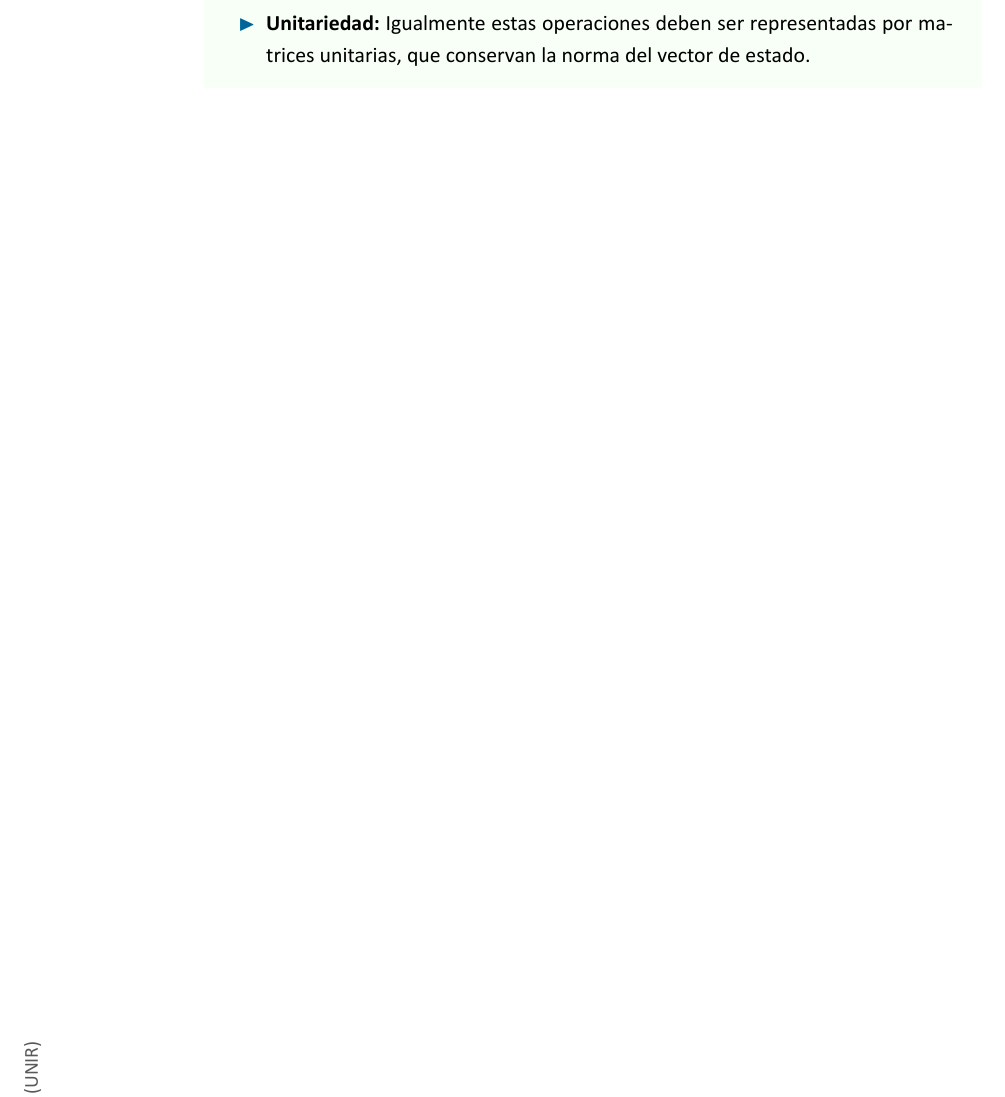
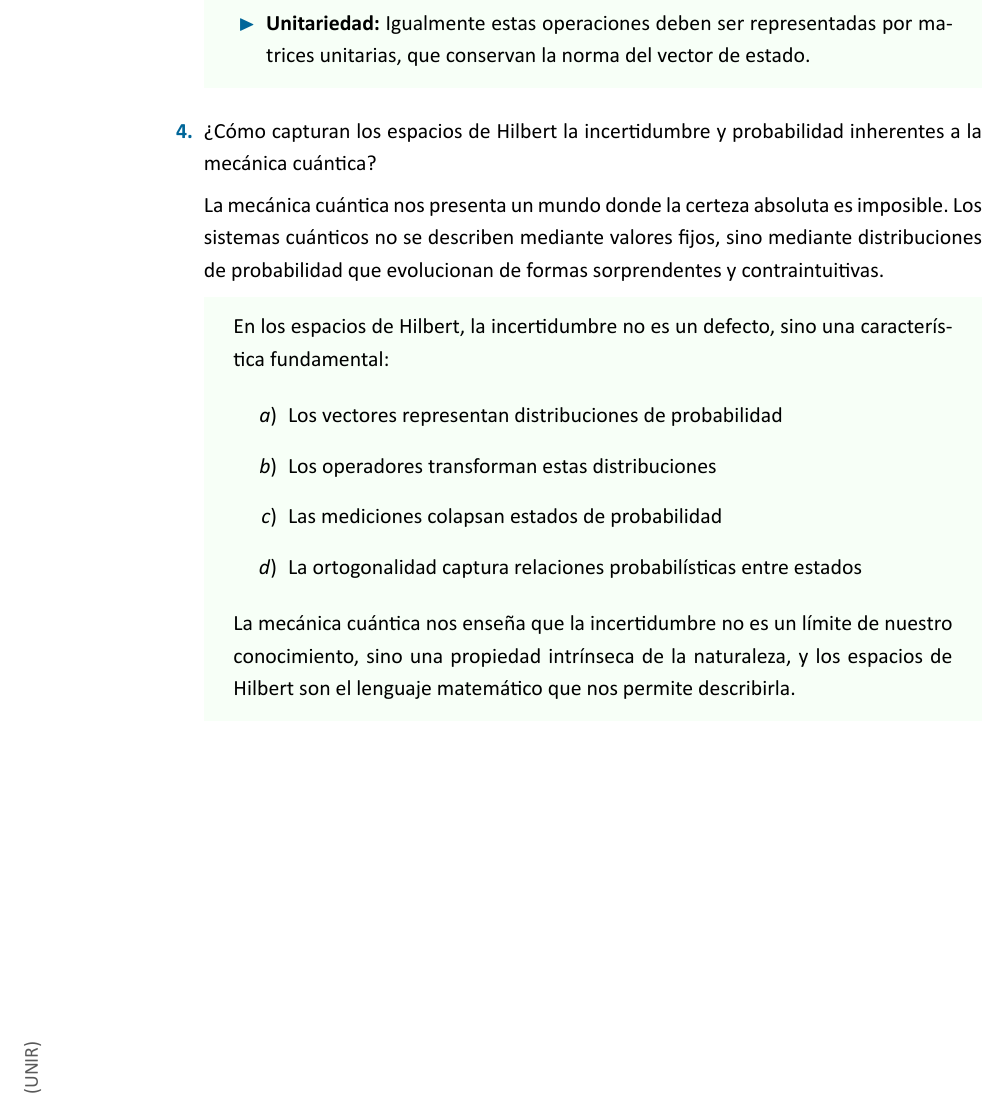
Before and after one commit to podxboq/MCC-ALCC, a LaTeX document (motivaciones.tex): part of page 2 of 2, cut so that both start at the same text. Compiled offline with XeLaTeX.

Commit message:
Motivaciones.

```diff
--- a/motivaciones.tex
+++ b/motivaciones.tex
@@ -57,6 +57,24 @@
     \end{itemize}
   \end{solution}
 
+  \question ¿Cómo capturan los espacios de Hilbert la incertidumbre y probabilidad inherentes a la mecánica cuántica?
+
+  La mecánica cuántica nos presenta un mundo donde la certeza absoluta es imposible. Los sistemas cuánticos no se describen mediante valores fijos, sino mediante distribuciones de probabilidad que evolucionan de formas sorprendentes y contraintuitivas.
+
+  \begin{solution}
+    En los espacios de Hilbert, la incertidumbre no es un defecto, sino una característica fundamental:
+
+    \begin{enumerate}
+      \item Los vectores representan distribuciones de probabilidad
+      \item Los operadores transforman estas distribuciones
+      \item Las mediciones colapsan estados de probabilidad
+      \item La ortogonalidad captura relaciones probabilísticas entre estados
+    \end{enumerate}
+
+    La mecánica cuántica nos enseña que la incertidumbre no es un límite de nuestro conocimiento, sino una propiedad intrínseca de la naturaleza, y los espacios de Hilbert son el lenguaje matemático que nos permite describirla.
+  \end{solution}
+
+
   %\bloque{2}{Espacios cuánticos}
   %\question \textbf{Espacios de Hilbert}
   %\question \textbf{Espacio dual y producto tensorial}
```
Also changed, not shown: actividades.tex (+2 -2 lines).
